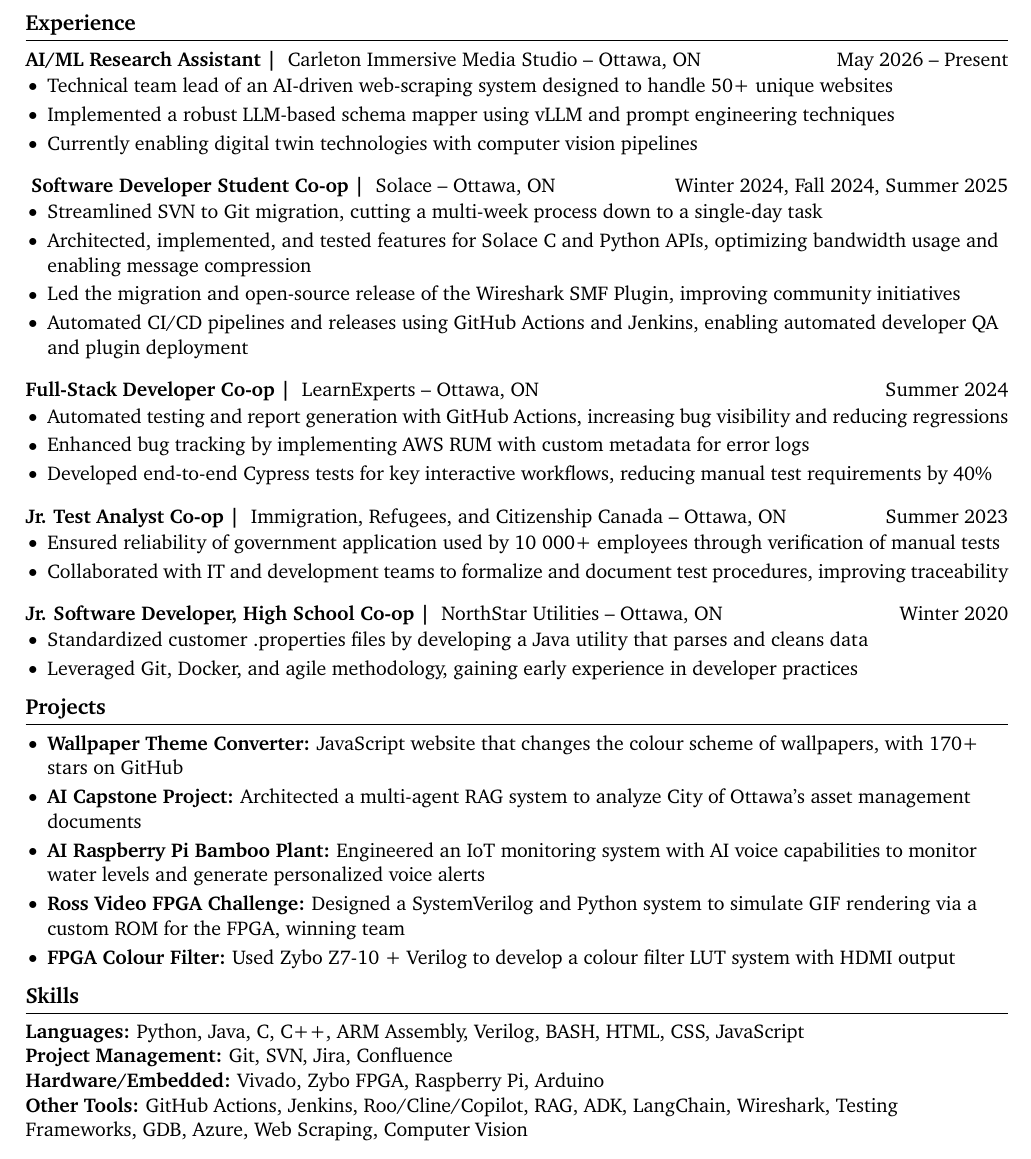
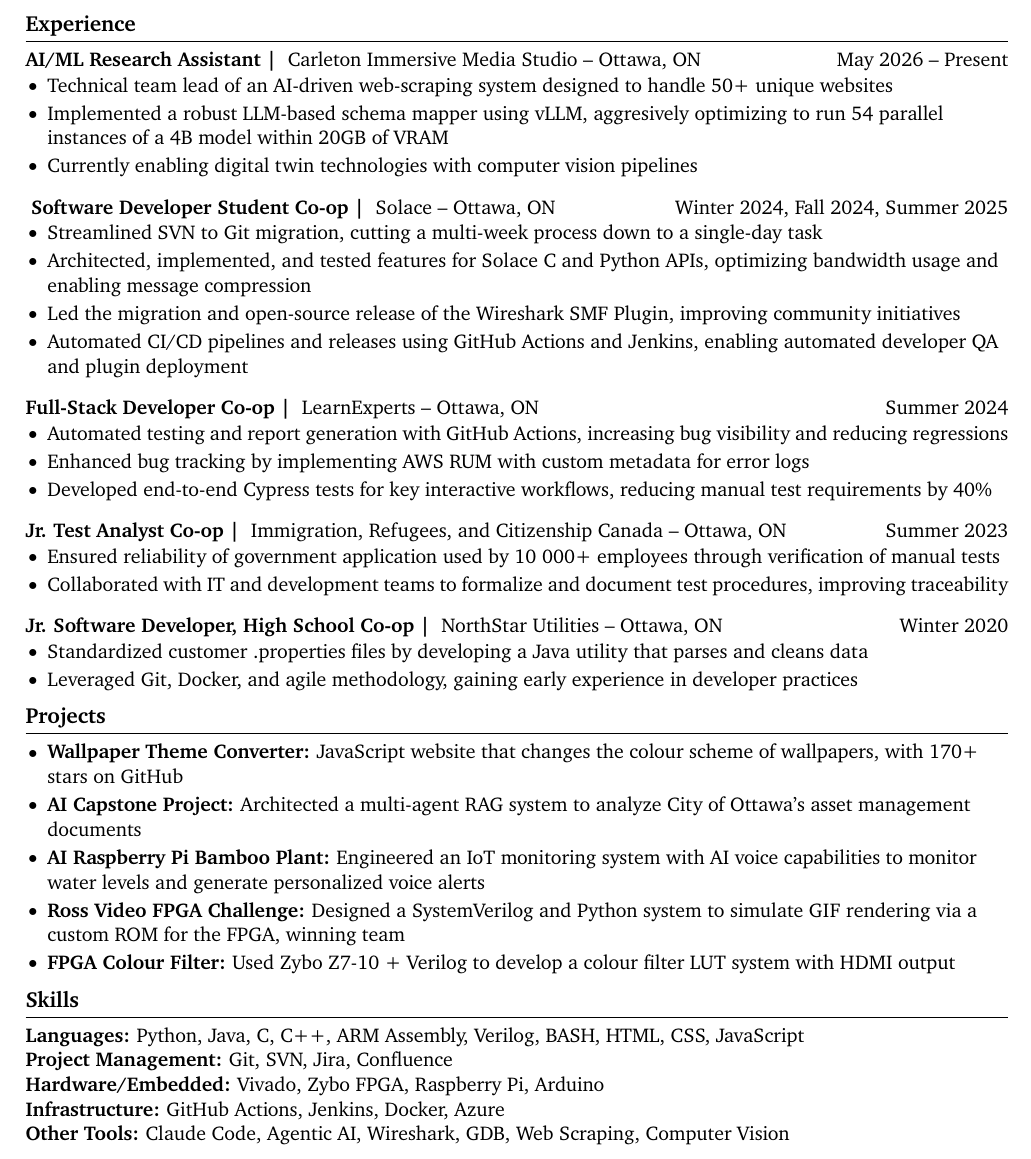
Before and after one commit to NotNeelPatel/resume, a LaTeX CV (resume.tex): part of the page, cut so that both start at the same text. Compiled offline with pdfLaTeX.

Commit message:
Update skills adn experience

```diff
--- a/resume.tex
+++ b/resume.tex
@@ -55,8 +55,7 @@
 \begin{itemize}
   \item Technical team lead of an AI-driven web-scraping system designed to handle 50+ unique
     websites
-  \item Implemented a robust LLM-based schema mapper using vLLM and prompt engineering
-    techniques
+  \item Implemented a robust LLM-based schema mapper using vLLM, aggresively optimizing to run 54 parallel instances of a 4B model within 20GB of VRAM
   \item Currently enabling digital twin technologies with computer vision pipelines
 \end{itemize}
 
@@ -112,6 +111,7 @@
 \textbf{Languages:} Python, Java, C, C++, ARM Assembly, Verilog, BASH, HTML, CSS, JavaScript\\
 \textbf{Project Management:} Git, SVN, Jira, Confluence\\
 \textbf{Hardware/Embedded:} Vivado, Zybo FPGA, Raspberry Pi, Arduino\\
-\textbf{Other Tools:} GitHub Actions, Jenkins, Roo/Cline/Copilot, RAG, ADK, LangChain, Wireshark, Testing Frameworks, GDB, Azure, Web Scraping, Computer Vision
+\textbf{Infrastructure:} GitHub Actions, Jenkins, Docker, Azure\\
+\textbf{Other Tools:} Claude Code, Agentic AI, Wireshark, GDB, Web Scraping, Computer Vision
 
 \end{document}
```
Also changed, not shown: resume.pdf.
